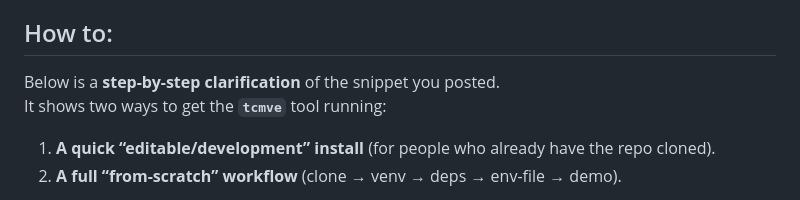
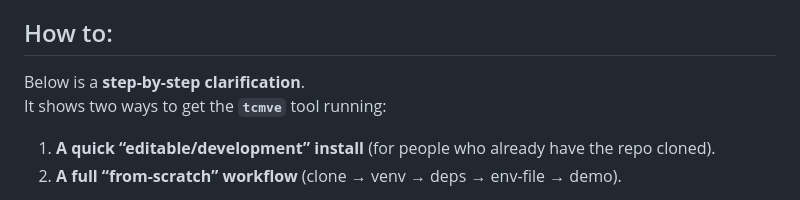
Before and after one commit to ediestel/tcmve, a Markdown page: README.md, the part around the change. Drawn GitHub-style.

```diff
--- a/README.md
+++ b/README.md
@@ -13,7 +13,7 @@
 - Truth from act/potency and four causes
 
 ## How to:
-Below is a **step-by-step clarification** of the snippet you posted.
+Below is a **step-by-step clarification**.
 It shows two ways to get the **`tcmve`** tool running:
 
 1. **A quick “editable/development” install** (for people who already have the repo cloned).
```
